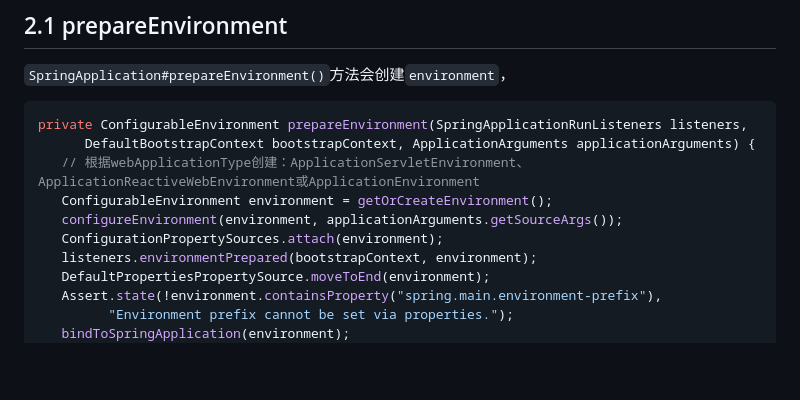
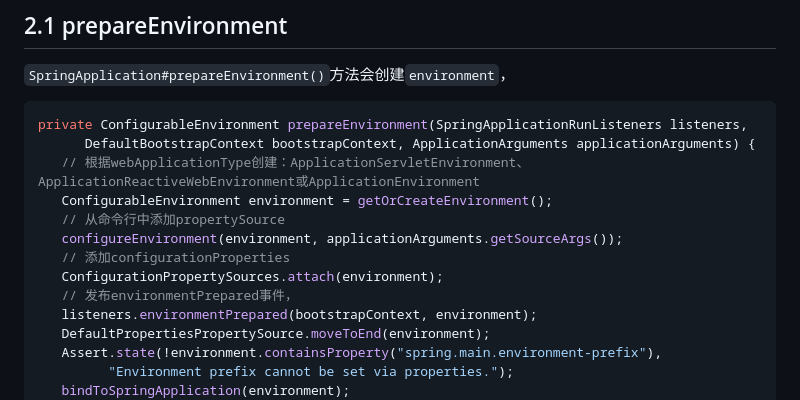
Before and after one commit to Xianhuii/note, a Markdown page: Spring全家桶/SpringBoot/2、SpringBoot启动流程.md, the part around the change. Drawn GitHub-style; blank space fills up the shorter version.

Commit message:
vault backup: 2023-02-09 22:02:16

```diff
--- a/Spring全家桶/SpringBoot/2、SpringBoot启动流程.md
+++ b/Spring全家桶/SpringBoot/2、SpringBoot启动流程.md
@@ -105,8 +105,11 @@ private ConfigurableEnvironment prepareEnvironment(SpringApplicationRunListeners
       DefaultBootstrapContext bootstrapContext, ApplicationArguments applicationArguments) {
    // 根据webApplicationType创建：ApplicationServletEnvironment、ApplicationReactiveWebEnvironment或ApplicationEnvironment
    ConfigurableEnvironment environment = getOrCreateEnvironment();
+   // 从命令行中添加propertySource
    configureEnvironment(environment, applicationArguments.getSourceArgs());
+   // 添加configurationProperties
    ConfigurationPropertySources.attach(environment);
+   // 发布environmentPrepared事件，
    listeners.environmentPrepared(bootstrapContext, environment);
    DefaultPropertiesPropertySource.moveToEnd(environment);
    Assert.state(!environment.containsProperty("spring.main.environment-prefix"),
```
